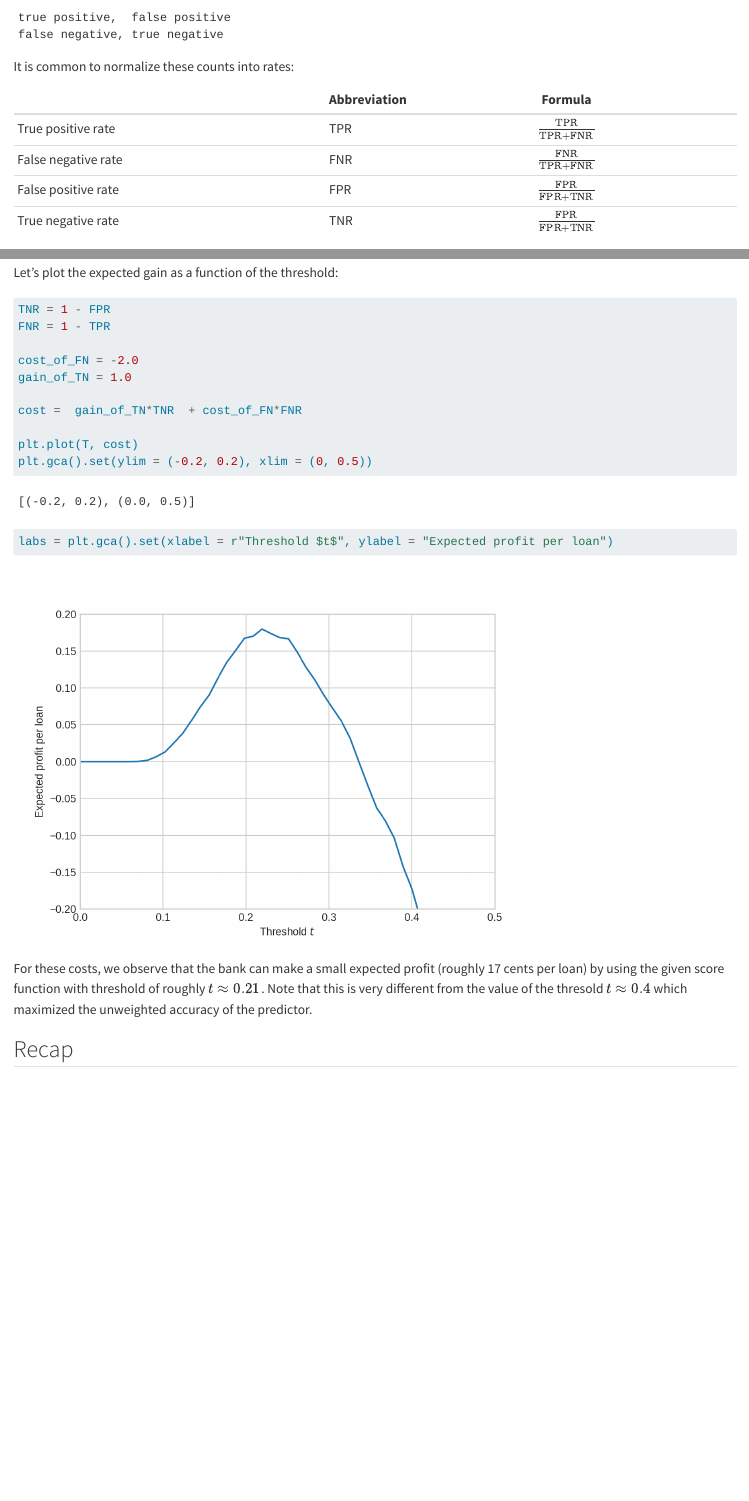
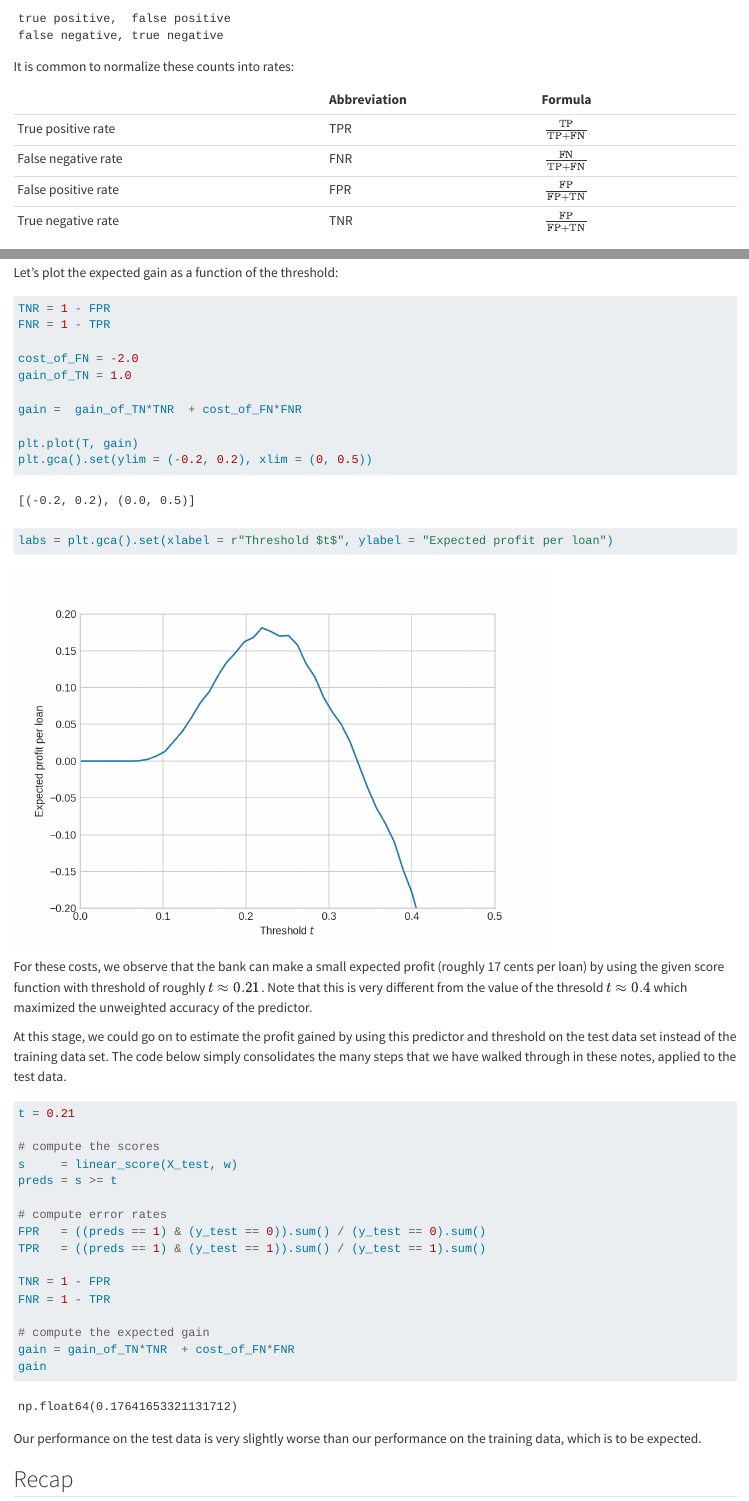
Before and after one commit to PhilChodrow/ml-notes, a Quarto document (source/04-decision-theory.qmd): the page in a window 1100 px wide, from 5060 px down before the commit and from 5020 px down after it, so that both start at the same text, and a second part further down, joined at a grey line. Rendered offline with R 4.5, knitr and Pandoc in place of Quarto, with nearby package versions.

Commit message:
update decision theory

````diff
--- a/source/04-decision-theory.qmd
+++ b/source/04-decision-theory.qmd
@@ -224,10 +222,10 @@ It is common to normalize these counts into rates:
 
 |                | Abbreviation| Formula   | |
 |----------------|----|:--------------:|-|
-| True positive rate  | TPR | $\frac{\mathrm{TPR}}{\mathrm{TPR} + \mathrm{FNR}}$|
-| False negative rate | FNR | $\frac{\mathrm{FNR}}{\mathrm{TPR} + \mathrm{FNR}}$|
-| False positive rate | FPR | $\frac{\mathrm{FPR}}{\mathrm{FPR} + \mathrm{TNR}}$|
-| True negative  rate | TNR | $\frac{\mathrm{FPR}}{\mathrm{FPR} + \mathrm{TNR}}$|
+| True positive rate  | TPR | $\frac{\mathrm{TP}}{\mathrm{TP} + \mathrm{FN}}$|
+| False negative rate | FNR | $\frac{\mathrm{FN}}{\mathrm{TP} + \mathrm{FN}}$|
+| False positive rate | FPR | $\frac{\mathrm{FP}}{\mathrm{FP} + \mathrm{TN}}$|
+| True negative  rate | TNR | $\frac{\mathrm{FP}}{\mathrm{FP} + \mathrm{TN}}$|
 
 Intuitively, the TPR measures the proportion of the time that the classifier predicts the correct (positive) label *when the true outcome was positive*. Similarly, the FPR measures the proportion of the time that the classifier predicts the incorrect (positive) label *when the true outcome was negative*. Because $\mathrm{TPR} = 1 - \mathrm{FNR}$ and $\mathrm{FPR} = 1 - \mathrm{TNR}$, folks usually only bother remembering and using $\mathrm{TPR}$ and $\mathrm{FNR}$.
 
@@ -302,14 +302,38 @@ FNR = 1 - TPR
 cost_of_FN = -2.0
 gain_of_TN = 1.0
 
-cost =  gain_of_TN*TNR  + cost_of_FN*FNR
+gain =  gain_of_TN*TNR  + cost_of_FN*FNR
 
-plt.plot(T, cost)
+plt.plot(T, gain)
 plt.gca().set(ylim = (-0.2, 0.2), xlim = (0, 0.5))
 labs = plt.gca().set(xlabel = r"Threshold $t$", ylabel = "Expected profit per loan")
 ```
 
 For these costs, we observe that the bank can make a small expected profit (roughly 17 cents per loan) by using the given score function with threshold of roughly $t \approx 0.21$. Note that this is very different from the value of the thresold $t \approx 0.4$ which maximized the unweighted accuracy of the predictor.
+
+At this stage, we could go on to estimate the profit gained by using this predictor and threshold on the test data set instead of the training data set. The code below simply consolidates the many steps that we have walked through in these notes, applied to the test data.
+
+```{python}
+t = 0.21
+
+# compute the scores
+s     = linear_score(X_test, w)
+preds = s >= t
+
+# compute error rates
+FPR   = ((preds == 1) & (y_test == 0)).sum() / (y_test == 0).sum()
+TPR   = ((preds == 1) & (y_test == 1)).sum() / (y_test == 1).sum()
+
+TNR = 1 - FPR
+FNR = 1 - TPR
+
+# compute the expected gain
+gain = gain_of_TN*TNR  + cost_of_FN*FNR
+gain
+```
+
+Our performance on the test data is very slightly worse than our performance on the training data, which is to be expected.
+
 
 ## Recap
 
````
Also changed, not shown: docs/search.json, source/04-decision-theory.qmd (16 more changed lines), 17 other files.
